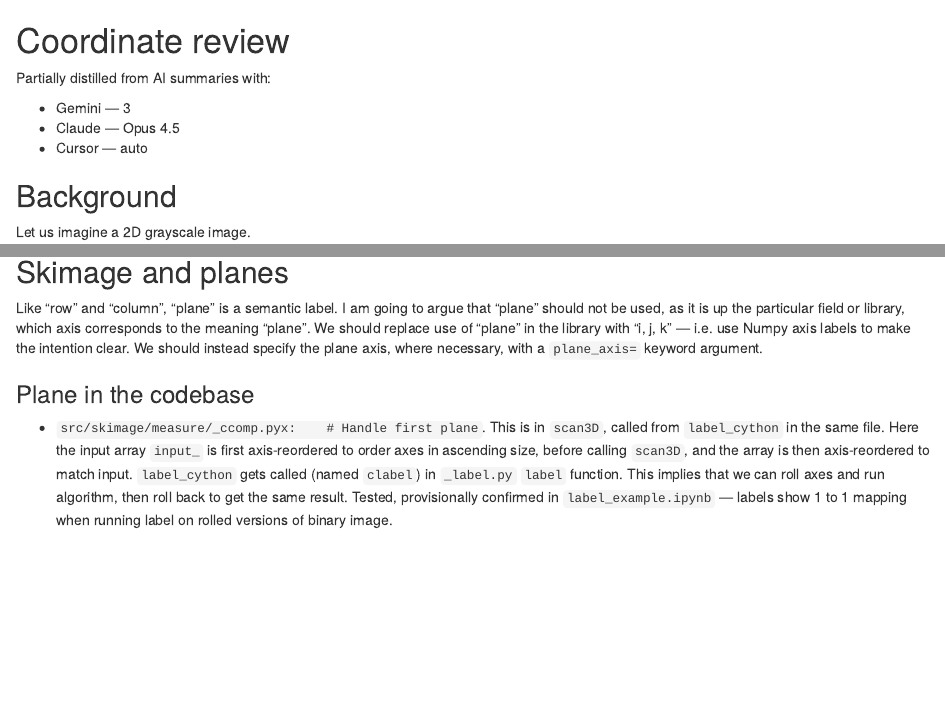
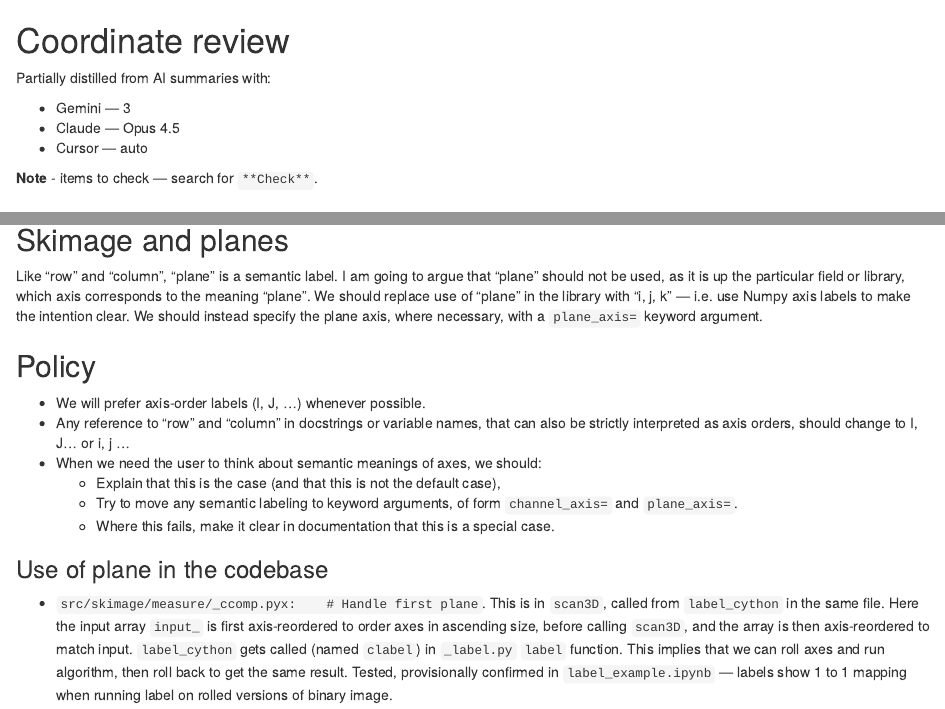
Before and after one commit to matthew-brett/coordinate-review, an R Markdown document (coordinate_review.Rmd): the page in a window 1100 px wide, from its top, and a second part further down, joined at a grey line. Rendered offline with R 4.5, knitr and Pandoc, with nearby package versions; some code elsewhere in the file could not run offline.

Commit message:
Add policy

```diff
--- a/coordinate_review.Rmd
+++ b/coordinate_review.Rmd
@@ -5,6 +5,8 @@
 * Gemini — 3
 * Claude — Opus 4.5
 * Cursor — auto
+
+**Note** - items to check — search for `**Check**`.
 
 ## Background
 
@@ -315,7 +317,19 @@
 intention clear.   We should instead specify the plane axis, where necessary,
 with a `plane_axis=` keyword argument.
 
-### Plane in the codebase
+## Policy
+
+* We will prefer axis-order labels (I, J, ...) whenever possible.
+* Any reference to "row" and "column" in docstrings or variable names, that can
+  also be strictly interpreted as axis orders, should change to I, J... or i,
+  j ...
+* When we need the user to think about semantic meanings of axes, we should:
+  * Explain that this is the case (and that this is not the default case),
+  * Try to move any semantic labeling to keyword arguments, of form
+    `channel_axis=` and `plane_axis=`.
+  * Where this fails, make it clear in documentation that this is a special case.
+
+### Use of plane in the codebase
 
 * `src/skimage/measure/_ccomp.pyx:    # Handle first plane`.  This is in
   `scan3D`, called from `label_cython` in the same file.  Here the input array
```
Also changed, not shown: coordinate_review.Rmd (5 more changed lines).
